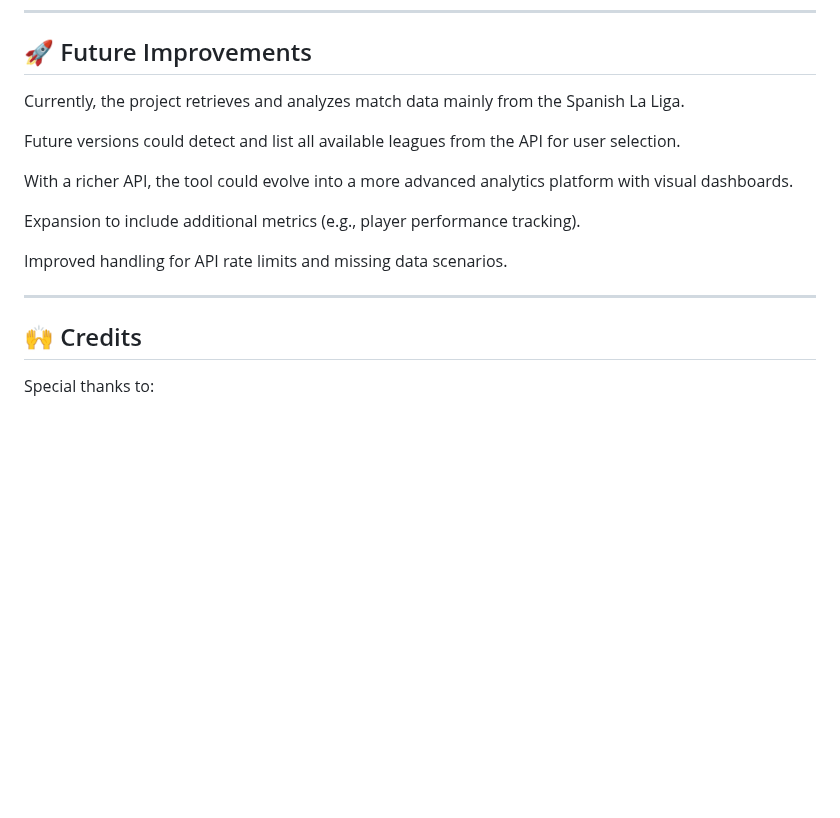
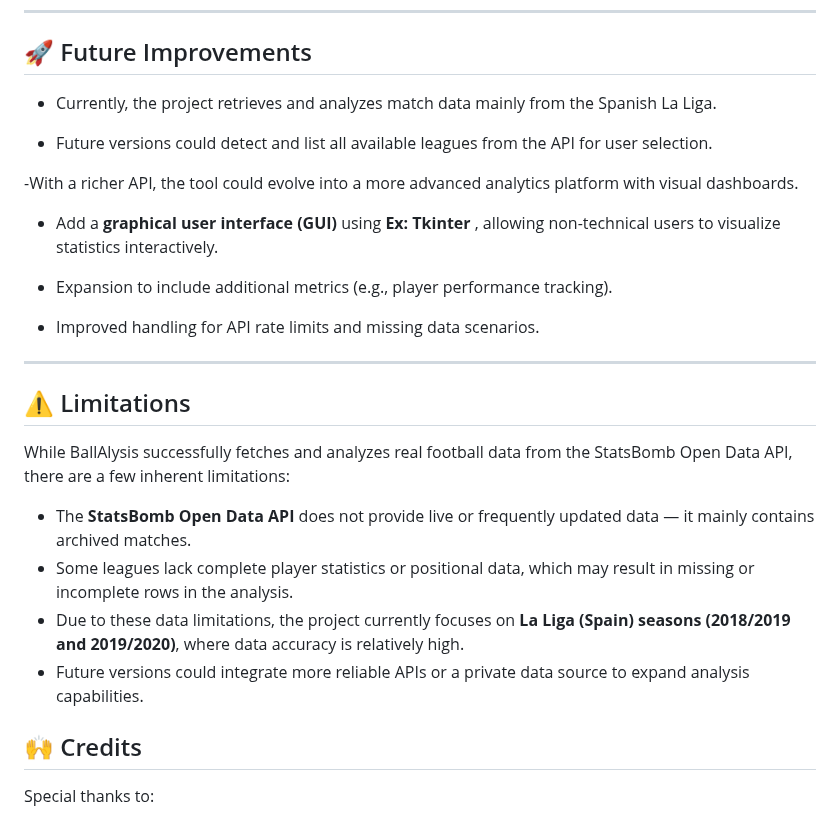
Before and after one commit to Tarik-Box/Team-Analyzer, a Markdown page: README.md, the part around the change. Drawn GitHub-style; blank space fills up the shorter version.

Commit message:
update: Add Limitations section , improve Future Improvements section

```diff
--- a/README.md
+++ b/README.md
@@ -186,19 +186,33 @@ The code now follows a consistent style and is organized into logical, readable
 
 ## 🚀 Future Improvements
 
-Currently, the project retrieves and analyzes match data mainly from the Spanish La Liga.
+- Currently, the project retrieves and analyzes match data mainly from the Spanish La Liga.
 
-Future versions could detect and list all available leagues from the API for user selection.
+- Future versions could detect and list all available leagues from the API for user selection.
 
-With a richer API, the tool could evolve into a more advanced analytics platform with visual dashboards.
+ -With a richer API, the tool could evolve into a more advanced analytics platform with visual dashboards.
 
-Expansion to include additional metrics (e.g., player performance tracking).
+- Add a **graphical user interface (GUI)** using **Ex: Tkinter** , allowing non-technical users to visualize statistics interactively.
 
-Improved handling for API rate limits and missing data scenarios.
+- Expansion to include additional metrics (e.g., player performance tracking).
+
+- Improved handling for API rate limits and missing data scenarios.
 
 
 
 ---
+
+
+## ⚠️ Limitations
+
+
+While BallAlysis successfully fetches and analyzes real football data from the StatsBomb Open Data API, there are a few inherent limitations:
+
+- The **StatsBomb Open Data API** does not provide live or frequently updated data — it mainly contains archived matches.
+- Some leagues lack complete player statistics or positional data, which may result in missing or incomplete rows in the analysis.
+- Due to these data limitations, the project currently focuses on **La Liga (Spain) seasons (2018/2019 and 2019/2020)**,  where data accuracy is relatively high.
+- Future versions could integrate more reliable APIs or a private data source to expand analysis capabilities.
+
 
 
 ## 🙌 Credits
```
